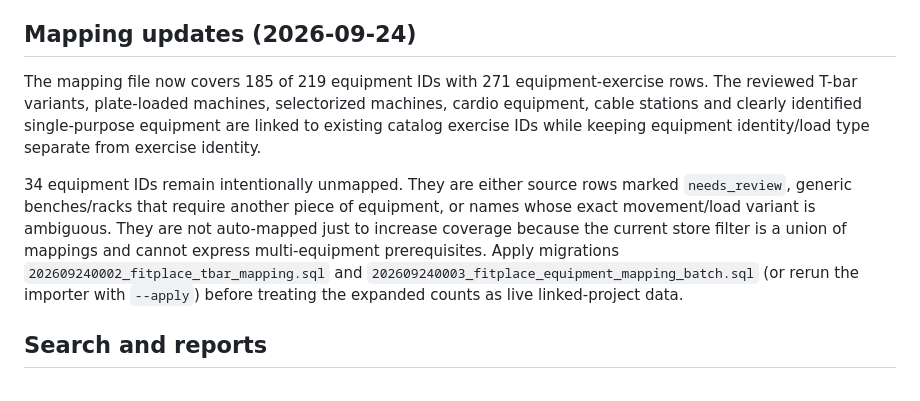
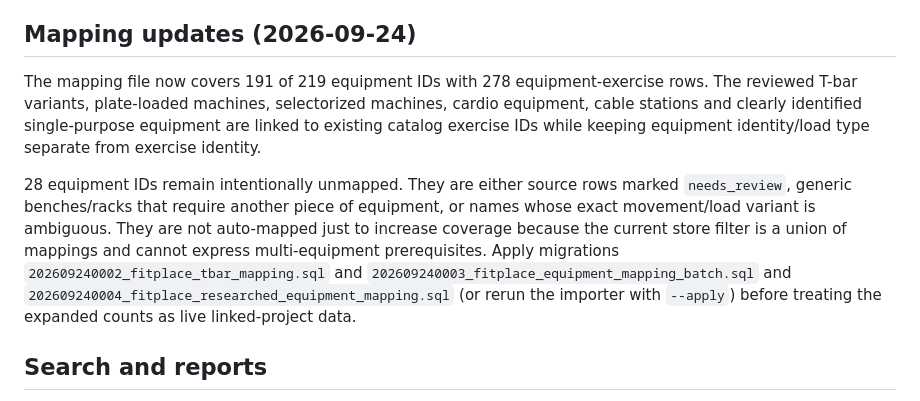
Before and after one commit to go10go104649-svg/musclemory, a Markdown page: tool/gym_import/README.md, the part around the change. GitHub-like rendering.

Commit message:
Update researched mapping coverage

```diff
--- a/tool/gym_import/README.md
+++ b/tool/gym_import/README.md
@@ -53,19 +53,20 @@ that every listed store has a complete equipment inventory.
 
 ## Mapping updates (2026-09-24)
 
-The mapping file now covers 185 of 219 equipment IDs with 271 equipment-exercise
+The mapping file now covers 191 of 219 equipment IDs with 278 equipment-exercise
 rows. The reviewed T-bar variants, plate-loaded machines, selectorized machines,
 cardio equipment, cable stations and clearly identified single-purpose equipment
 are linked to existing catalog exercise IDs while keeping equipment identity/load
 type separate from exercise identity.
 
-34 equipment IDs remain intentionally unmapped. They are either source rows marked
+28 equipment IDs remain intentionally unmapped. They are either source rows marked
 `needs_review`, generic benches/racks that require another piece of equipment,
 or names whose exact movement/load variant is ambiguous. They are not auto-mapped
 just to increase coverage because the current store filter is a union of mappings
 and cannot express multi-equipment prerequisites. Apply migrations
 `202609240002_fitplace_tbar_mapping.sql` and
-`202609240003_fitplace_equipment_mapping_batch.sql` (or rerun the importer with
+`202609240003_fitplace_equipment_mapping_batch.sql` and
+`202609240004_fitplace_researched_equipment_mapping.sql` (or rerun the importer with
 `--apply`) before treating the expanded counts as live linked-project data.
 
 ## Search and reports
```
